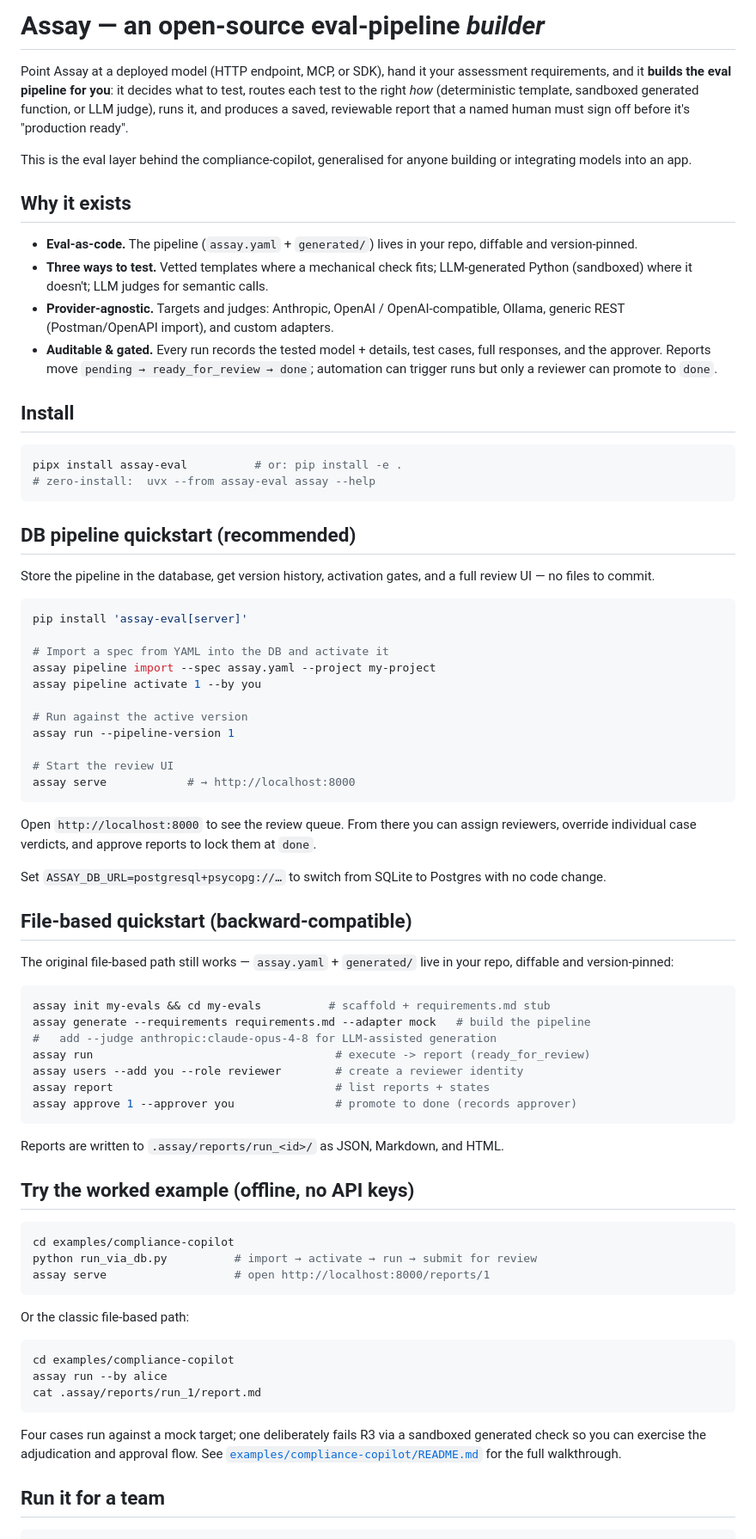
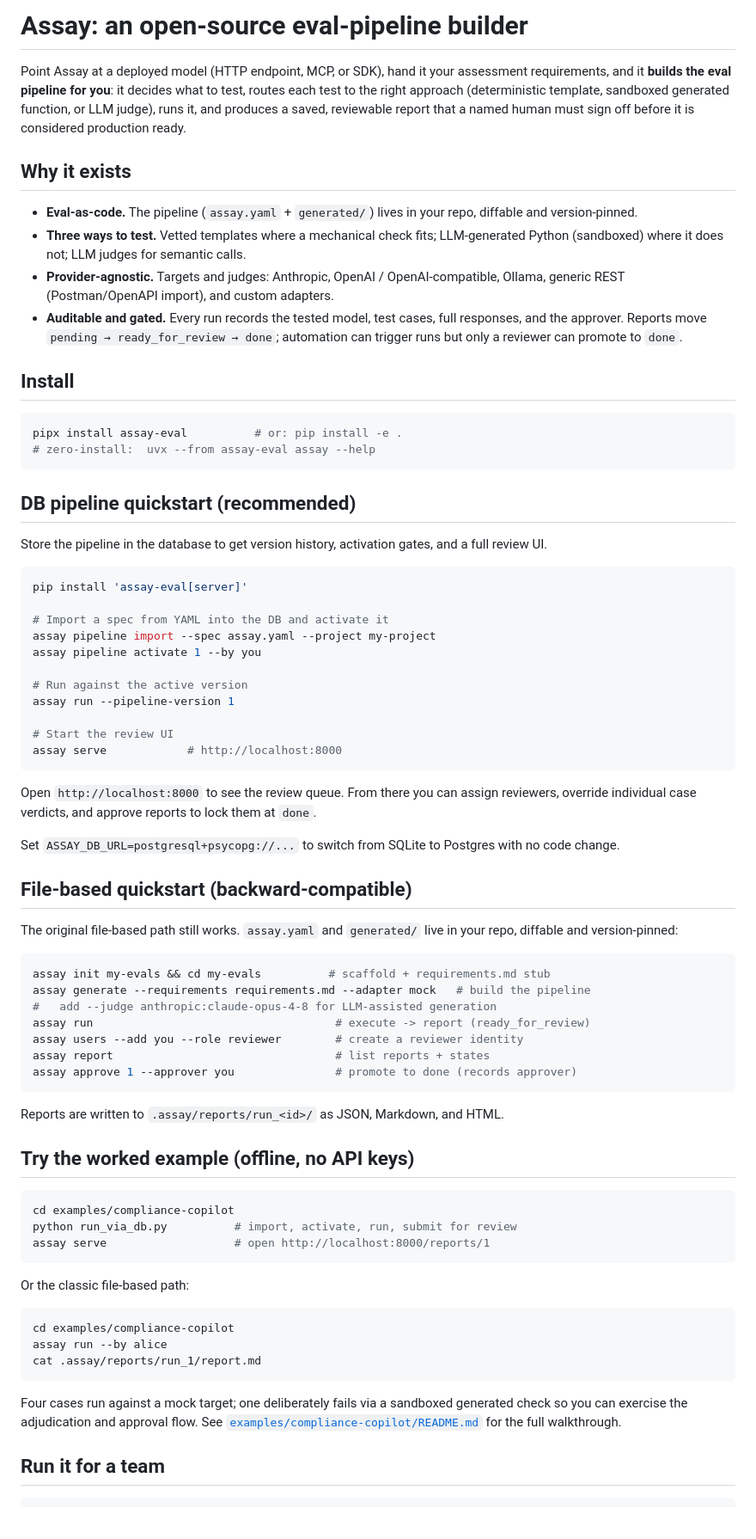
Before and after one commit to barancan/assay, a Markdown page: README.md, the part around one of its changes. Shown at 86% size. Rendered like a GitHub page; blank space fills up the shorter version.

Commit message:
docs: clean up README — remove em dashes and compliance-copilot reference
- Replace em dashes with plain punctuation throughout
- Remove "This is the eval layer behind the compliance-copilot" sentence
  from the intro; Assay is a general-purpose tool

Co-Authored-By: Claude Sonnet 4.6 <noreply@anthropic.com>

````diff
--- a/README.md
+++ b/README.md
@@ -1,20 +1,18 @@
-# Assay — an open-source eval-pipeline *builder*
+# Assay: an open-source eval-pipeline builder
 
 Point Assay at a deployed model (HTTP endpoint, MCP, or SDK), hand it your
 assessment requirements, and it **builds the eval pipeline for you**: it decides
-what to test, routes each test to the right *how* (deterministic template,
+what to test, routes each test to the right approach (deterministic template,
 sandboxed generated function, or LLM judge), runs it, and produces a saved,
-reviewable report that a named human must sign off before it's "production ready".
-
-This is the eval layer behind the compliance-copilot, generalised for anyone
-building or integrating models into an app.
+reviewable report that a named human must sign off before it is considered
+production ready.
 
 ## Why it exists
 
 - **Eval-as-code.** The pipeline (`assay.yaml` + `generated/`) lives in your repo, diffable and version-pinned.
-- **Three ways to test.** Vetted templates where a mechanical check fits; LLM-generated Python (sandboxed) where it doesn't; LLM judges for semantic calls.
+- **Three ways to test.** Vetted templates where a mechanical check fits; LLM-generated Python (sandboxed) where it does not; LLM judges for semantic calls.
 - **Provider-agnostic.** Targets and judges: Anthropic, OpenAI / OpenAI-compatible, Ollama, generic REST (Postman/OpenAPI import), and custom adapters.
-- **Auditable & gated.** Every run records the tested model + details, test cases, full responses, and the approver. Reports move `pending → ready_for_review → done`; automation can trigger runs but only a reviewer can promote to `done`.
+- **Auditable and gated.** Every run records the tested model, test cases, full responses, and the approver. Reports move `pending → ready_for_review → done`; automation can trigger runs but only a reviewer can promote to `done`.
 
 ## Install
 
@@ -25,8 +23,8 @@ pipx install assay-eval          # or: pip install -e .
 
 ## DB pipeline quickstart (recommended)
 
-Store the pipeline in the database, get version history, activation gates, and
-a full review UI — no files to commit.
+Store the pipeline in the database to get version history, activation gates, and
+a full review UI.
 
 ```bash
 pip install 'assay-eval[server]'
@@ -39,19 +37,19 @@ assay pipeline activate 1 --by you
 assay run --pipeline-version 1
 
 # Start the review UI
-assay serve            # → http://localhost:8000
+assay serve            # http://localhost:8000
 ```
 
 Open `http://localhost:8000` to see the review queue. From there you can
 assign reviewers, override individual case verdicts, and approve reports to
 lock them at `done`.
 
-Set `ASSAY_DB_URL=postgresql+psycopg://…` to switch from SQLite to Postgres
+Set `ASSAY_DB_URL=postgresql+psycopg://...` to switch from SQLite to Postgres
 with no code change.
 
 ## File-based quickstart (backward-compatible)
 
-The original file-based path still works — `assay.yaml` + `generated/` live
+The original file-based path still works. `assay.yaml` and `generated/` live
 in your repo, diffable and version-pinned:
 
 ```bash
@@ -70,7 +68,7 @@ Reports are written to `.assay/reports/run_<id>/` as JSON, Markdown, and HTML.
 
 ```bash
 cd examples/compliance-copilot
-python run_via_db.py          # import → activate → run → submit for review
+python run_via_db.py          # import, activate, run, submit for review
 assay serve                   # open http://localhost:8000/reports/1
 ```
 
@@ -82,9 +80,9 @@ assay run --by alice
 cat .assay/reports/run_1/report.md
 ```
 
-Four cases run against a mock target; one deliberately fails R3 via a
-sandboxed generated check so you can exercise the adjudication and approval
-flow. See [`examples/compliance-copilot/README.md`](examples/compliance-copilot/README.md)
+Four cases run against a mock target; one deliberately fails via a sandboxed
+generated check so you can exercise the adjudication and approval flow. See
+[`examples/compliance-copilot/README.md`](examples/compliance-copilot/README.md)
 for the full walkthrough.
 
 ## Run it for a team
````
Also changed, not shown: other parts of README.md (+7 -7 lines).
